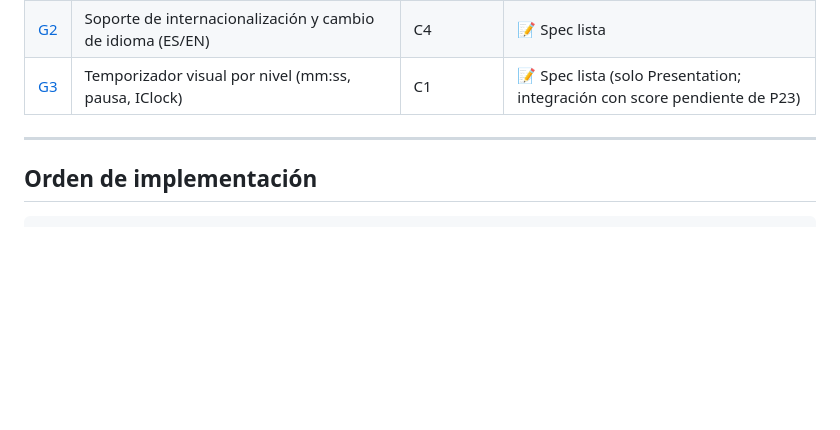
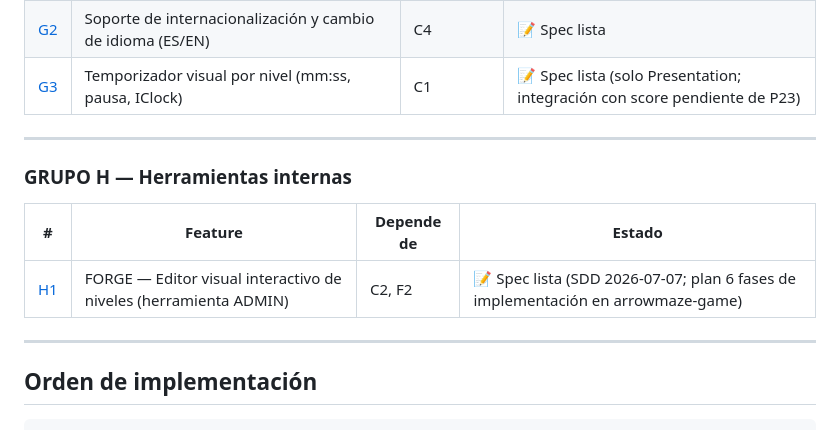
Before and after one commit to NRC25783-G4-ArrowMaze/arrowmaze-project-core, a Markdown page: docs/FEATURES.md, the part around the change. Rendered like a GitHub page; blank space fills up the shorter version.

Commit message:
docs: añade fila H1 a docs/FEATURES.md
Crea nuevo GRUPO H — Herramientas internas con:
- H1 (FORGE): Editor visual interactivo de niveles (herramienta ADMIN)
- Dependencias: C2 (contrato de nivel), F2 (API)
- Estado: 📝 Spec lista (SDD 2026-07-07; plan de implementación)

Co-Authored-By: Claude Haiku 4.5 <noreply@anthropic.com>

````diff
--- a/docs/FEATURES.md
+++ b/docs/FEATURES.md
@@ -85,6 +85,14 @@
 
 ---
 
+### GRUPO H — Herramientas internas
+
+| # | Feature | Depende de | Estado |
+|---|---|---|---|
+| [H1](../features/H1-forge-editor-niveles.feature) | FORGE — Editor visual interactivo de niveles (herramienta ADMIN) | C2, F2 | 📝 Spec lista (SDD 2026-07-07; plan 6 fases de implementación en arrowmaze-game) |
+
+---
+
 ## Orden de implementación
 
 ```
````
